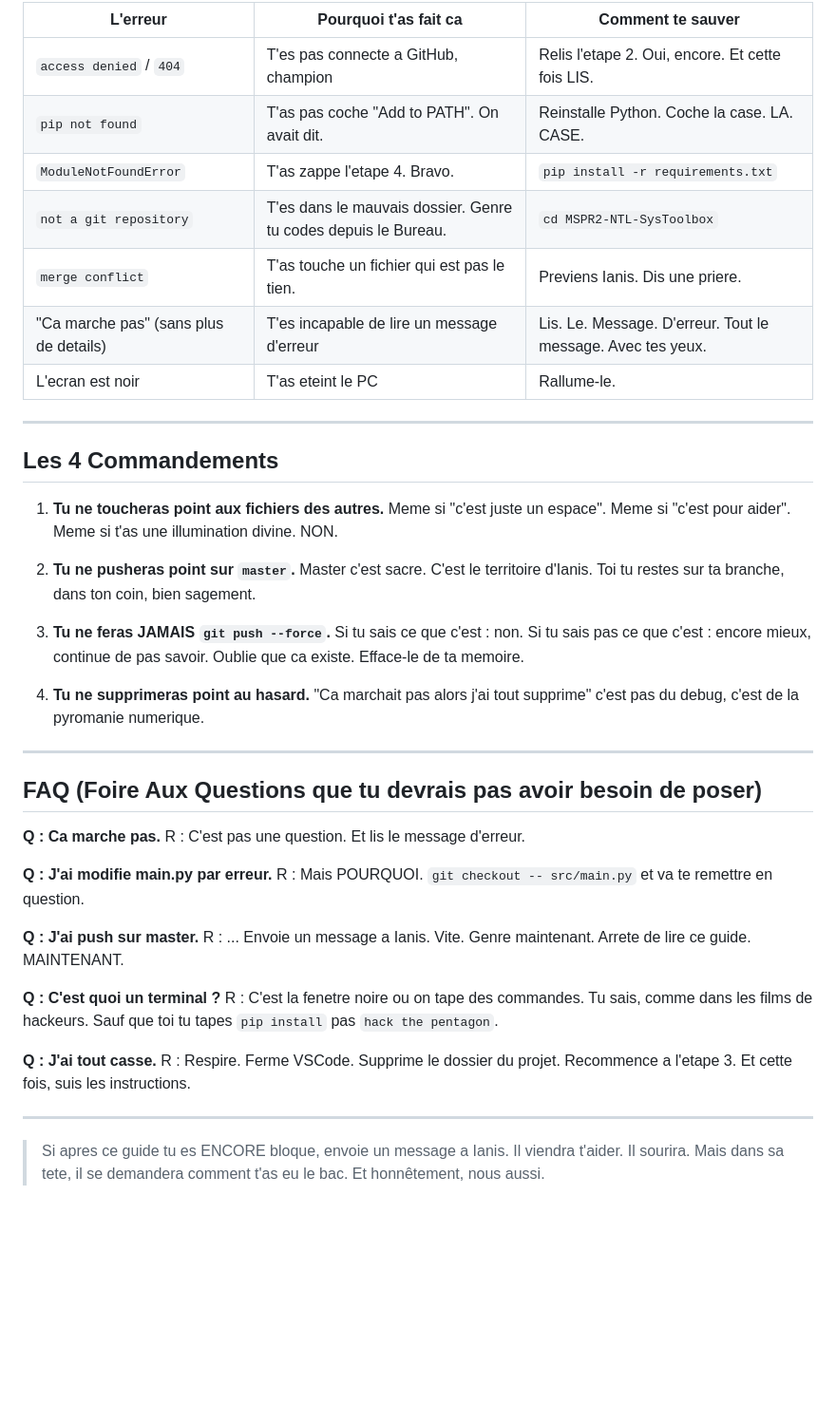
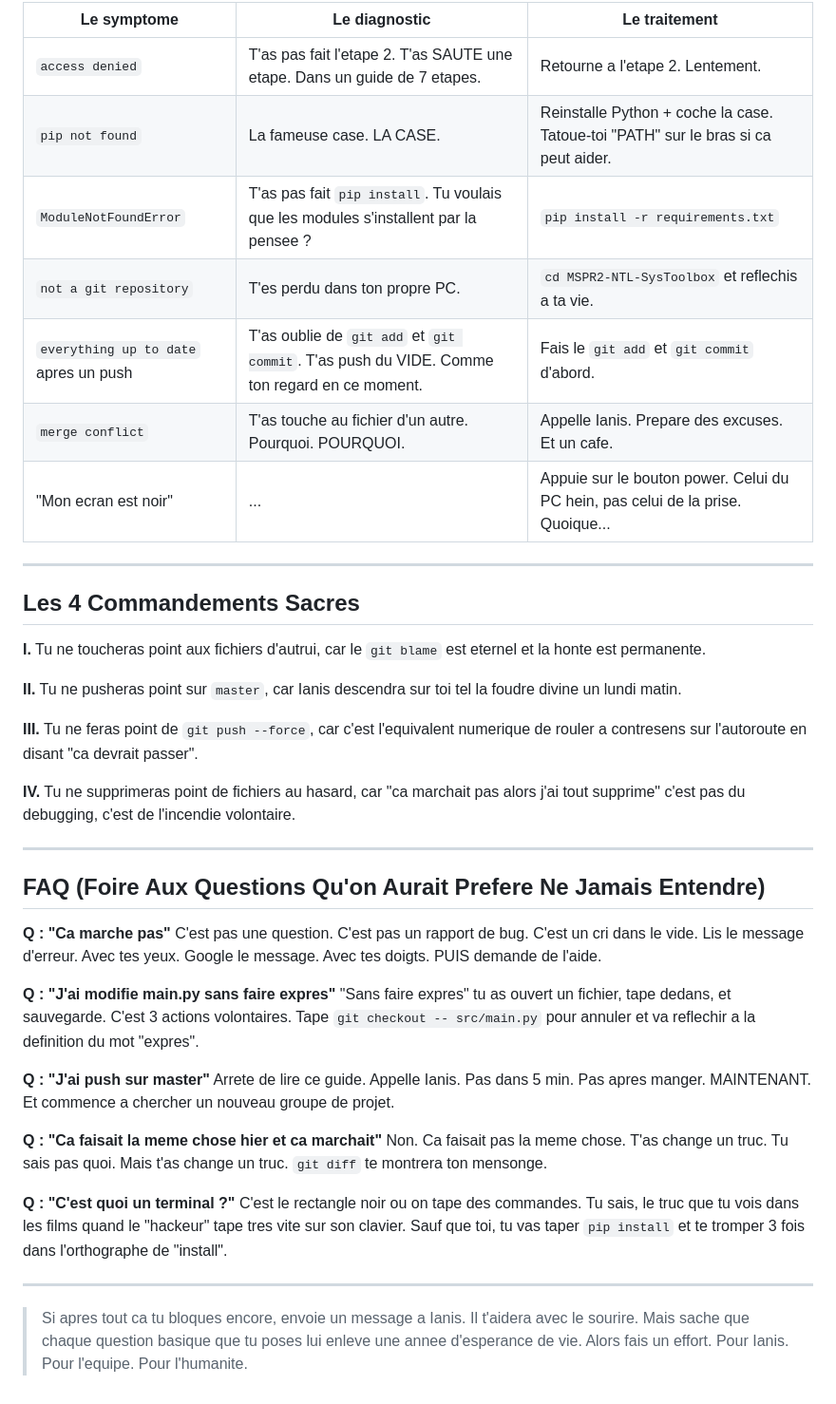
Before and after one commit to AnythingLegalConsidered/MSPR2-NTL-SysToolbox, a Markdown page: _specs/GUIDE_NOOB.md, the part around one of its changes. Shown at 95% size. Drawn GitHub-style; blank space fills up the shorter version.

```diff
--- a/_specs/GUIDE_NOOB.md
+++ b/_specs/GUIDE_NOOB.md
@@ -146,47 +146,48 @@ Puis previens Ianis sur WhatsApp. Pas par SMS. Pas par mail. Pas par telepathie.
 
-| L'erreur | Pourquoi t'as fait ca | Comment te sauver |
-|----------|----------------------|-------------------|
-| `access denied` / `404` | T'es pas connecte a GitHub, champion | Relis l'etape 2. Oui, encore. Et cette fois LIS. |
-| `pip not found` | T'as pas coche "Add to PATH". On avait dit. | Reinstalle Python. Coche la case. LA. CASE. |
-| `ModuleNotFoundError` | T'as zappe l'etape 4. Bravo. | `pip install -r requirements.txt` |
-| `not a git repository` | T'es dans le mauvais dossier. Genre tu codes depuis le Bureau. | `cd MSPR2-NTL-SysToolbox` |
-| `merge conflict` | T'as touche un fichier qui est pas le tien. | Previens Ianis. Dis une priere. |
-| "Ca marche pas" (sans plus de details) | T'es incapable de lire un message d'erreur | Lis. Le. Message. D'erreur. Tout le message. Avec tes yeux. |
-| L'ecran est noir | T'as eteint le PC | Rallume-le. |
+| Le symptome | Le diagnostic | Le traitement |
+|-------------|--------------|---------------|
+| `access denied` | T'as pas fait l'etape 2. T'as SAUTE une etape. Dans un guide de 7 etapes. | Retourne a l'etape 2. Lentement. |
+| `pip not found` | La fameuse case. LA CASE. | Reinstalle Python + coche la case. Tatoue-toi "PATH" sur le bras si ca peut aider. |
+| `ModuleNotFoundError` | T'as pas fait `pip install`. Tu voulais que les modules s'installent par la pensee ? | `pip install -r requirements.txt` |
+| `not a git repository` | T'es perdu dans ton propre PC. | `cd MSPR2-NTL-SysToolbox` et reflechis a ta vie. |
+| `everything up to date` apres un push | T'as oublie de `git add` et `git commit`. T'as push du VIDE. Comme ton regard en ce moment. | Fais le `git add` et `git commit` d'abord. |
+| `merge conflict` | T'as touche au fichier d'un autre. Pourquoi. POURQUOI. | Appelle Ianis. Prepare des excuses. Et un cafe. |
+| "Mon ecran est noir" | ... | Appuie sur le bouton power. Celui du PC hein, pas celui de la prise. Quoique... |
 
 ---
 
-## Les 4 Commandements
+## Les 4 Commandements Sacres
 
-1. **Tu ne toucheras point aux fichiers des autres.** Meme si "c'est juste un espace". Meme si "c'est pour aider". Meme si t'as une illumination divine. NON.
+**I.** Tu ne toucheras point aux fichiers d'autrui, car le `git blame` est eternel et la honte est permanente.
 
-2. **Tu ne pusheras point sur `master`.** Master c'est sacre. C'est le territoire d'Ianis. Toi tu restes sur ta branche, dans ton coin, bien sagement.
+**II.** Tu ne pusheras point sur `master`, car Ianis descendra sur toi tel la foudre divine un lundi matin.
 
-3. **Tu ne feras JAMAIS `git push --force`.** Si tu sais ce que c'est : non. Si tu sais pas ce que c'est : encore mieux, continue de pas savoir. Oublie que ca existe. Efface-le de ta memoire.
+**III.** Tu ne feras point de `git push --force`, car c'est l'equivalent numerique de rouler a contresens sur l'autoroute en disant "ca devrait passer".
 
-4. **Tu ne supprimeras point au hasard.** "Ca marchait pas alors j'ai tout supprime" c'est pas du debug, c'est de la pyromanie numerique.
+**IV.** Tu ne supprimeras point de fichiers au hasard, car "ca marchait pas alors j'ai tout supprime" c'est pas du debugging, c'est de l'incendie volontaire.
 
 ---
 
-## FAQ (Foire Aux Questions que tu devrais pas avoir besoin de poser)
+## FAQ (Foire Aux Questions Qu'on Aurait Prefere Ne Jamais Entendre)
 
-**Q : Ca marche pas.**
-R : C'est pas une question. Et lis le message d'erreur.
+**Q : "Ca marche pas"**
+C'est pas une question. C'est pas un rapport de bug. C'est un cri dans le vide. Lis le message d'erreur. Avec tes yeux. Google le message. Avec tes doigts. PUIS demande de l'aide.
 
-**Q : J'ai modifie main.py par erreur.**
-R : Mais POURQUOI. `git checkout -- src/main.py` et va te remettre en question.
+**Q : "J'ai modifie main.py sans faire expres"**
+"Sans faire expres" tu as ouvert un fichier, tape dedans, et sauvegarde. C'est 3 actions volontaires. Tape `git checkout -- src/main.py` pour annuler et va reflechir a la definition du mot "expres".
 
-**Q : J'ai push sur master.**
-R : ... Envoie un message a Ianis. Vite. Genre maintenant. Arrete de lire ce guide. MAINTENANT.
+**Q : "J'ai push sur master"**
+Arrete de lire ce guide. Appelle Ianis. Pas dans 5 min. Pas apres manger. MAINTENANT. Et commence a chercher un nouveau groupe de projet.
 
-**Q : C'est quoi un terminal ?**
-R : C'est la fenetre noire ou on tape des commandes. Tu sais, comme dans les films de hackeurs. Sauf que toi tu tapes `pip install` pas `hack the pentagon`.
+**Q : "Ca faisait la meme chose hier et ca marchait"**
+Non. Ca faisait pas la meme chose. T'as change un truc. Tu sais pas quoi. Mais t'as change un truc. `git diff` te montrera ton mensonge.
 
-**Q : J'ai tout casse.**
-R : Respire. Ferme VSCode. Supprime le dossier du projet. Recommence a l'etape 3. Et cette fois, suis les instructions.
+**Q : "C'est quoi un terminal ?"**
+C'est le rectangle noir ou on tape des commandes. Tu sais, le truc que tu vois dans les films quand le "hackeur" tape tres vite sur son clavier. Sauf que toi, tu vas taper `pip install` et te tromper 3 fois dans l'orthographe de "install".
 
 ---
 
-> Si apres ce guide tu es ENCORE bloque, envoie un message a Ianis.
-> Il viendra t'aider. Il sourira. Mais dans sa tete, il se demandera comment t'as eu le bac.
-> Et honnêtement, nous aussi.
+> Si apres tout ca tu bloques encore, envoie un message a Ianis.
+> Il t'aidera avec le sourire.
+> Mais sache que chaque question basique que tu poses lui enleve une annee d'esperance de vie.
+> Alors fais un effort. Pour Ianis. Pour l'equipe. Pour l'humanite.
```
Also changed, not shown: other parts of _specs/GUIDE_NOOB.md (+64 -64 lines).
